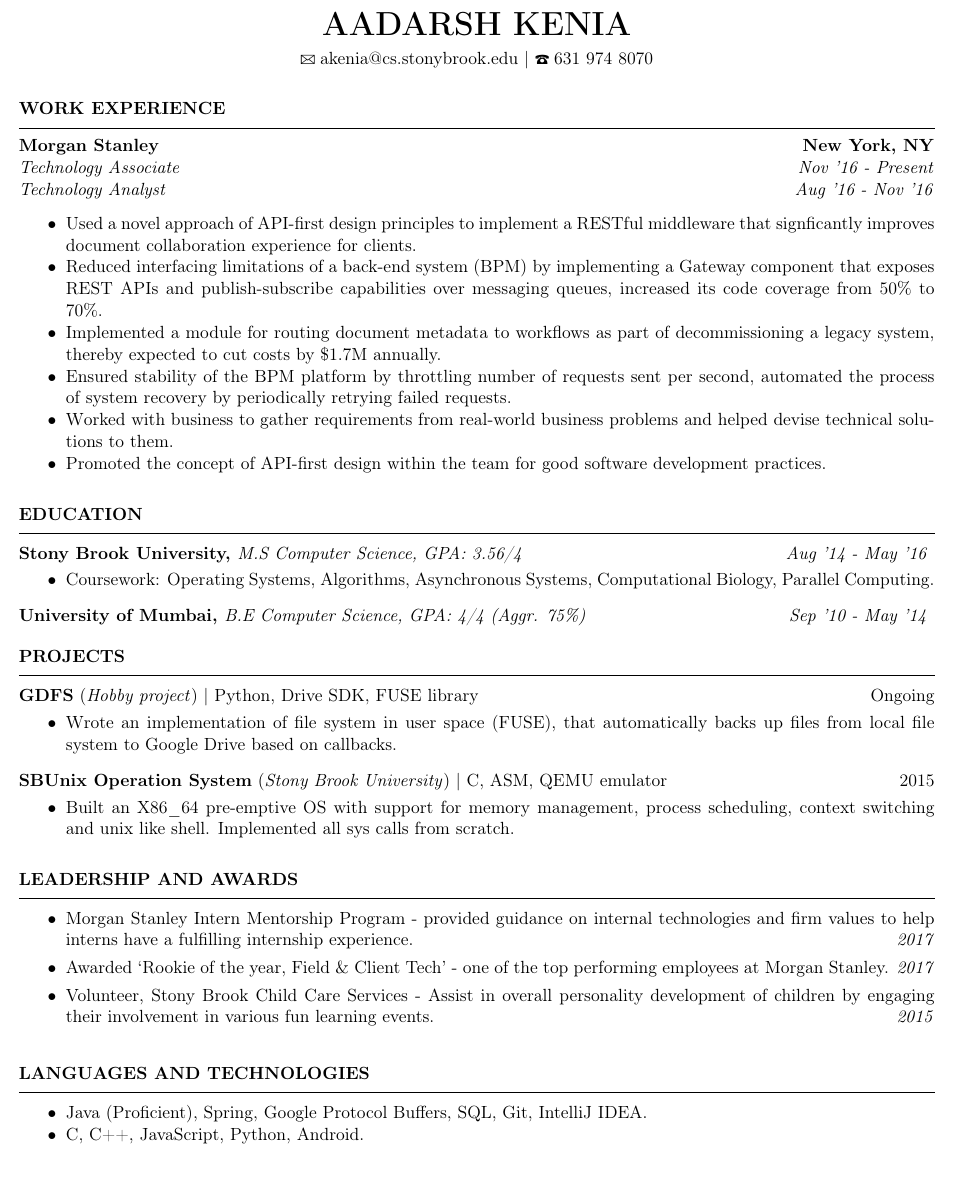
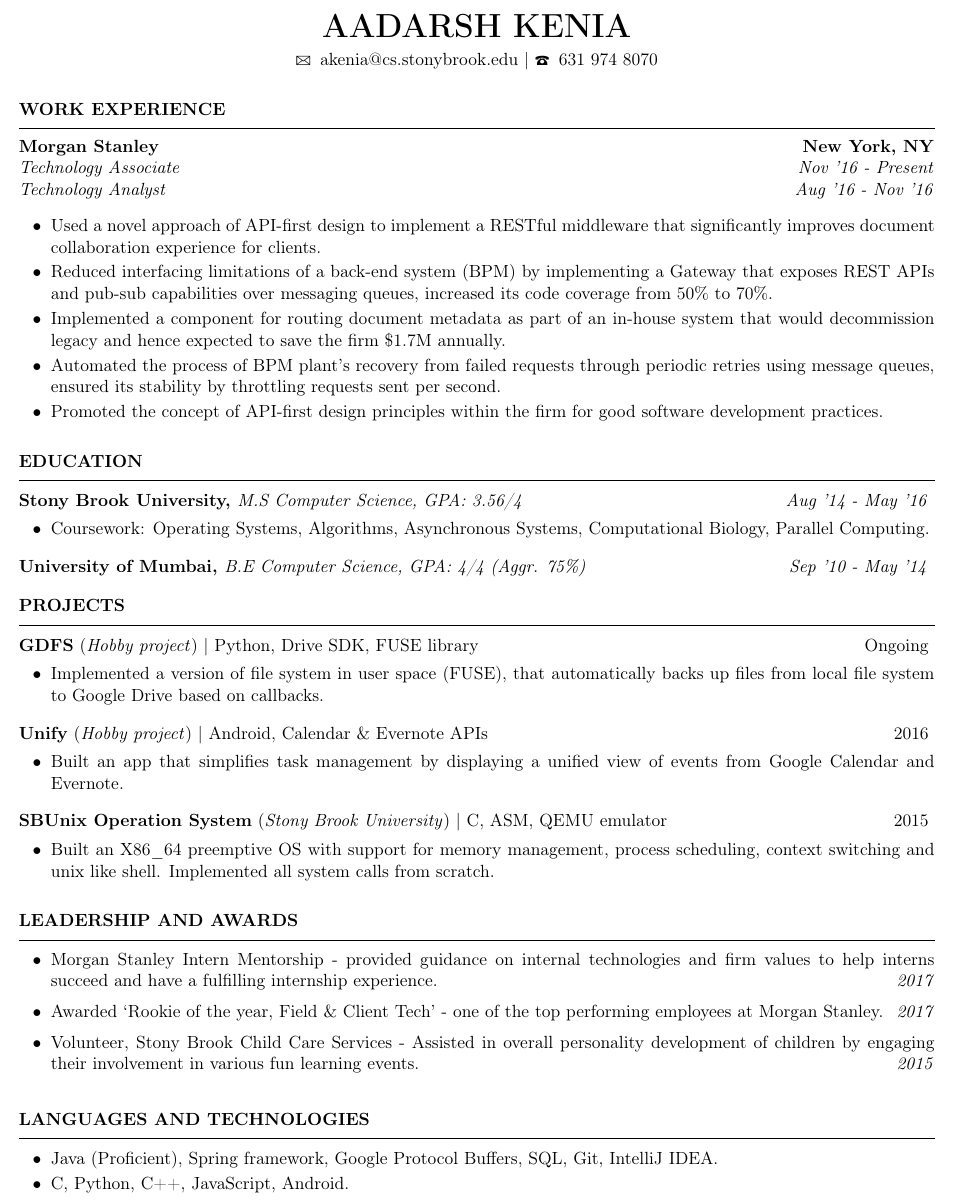
Before and after one commit to aadarshkenia/Resume, a LaTeX CV (resume.tex): part of the page, cut so that both start at the same text. Compiled offline with pdfLaTeX.

Commit message:
Finishing touches, reduced indent on bullets and spacing between items.

```diff
--- a/resume.tex
+++ b/resume.tex
@@ -7,7 +7,10 @@
 \usepackage[T1]{fontenc}
 \usepackage[dvipsnames]{xcolor}
 \usepackage{geometry}
-\geometry{letterpaper,left=0.3in,right=0.3in,top=0.5in,bottom=0.45in}
+\pagenumbering{gobble}
+\geometry{letterpaper,left=0.3in,right=0.3in,top=0.4in,bottom=0.3in}
+\setitemize{topsep=10pt,itemsep=-2pt}
+
 
 \newcommand{\sectionHeading}[1]{
 \section*{\small{#1}}
@@ -67,7 +66,7 @@
 \begin{center}
 \LARGE{\textbf{AADARSH KENIA}}\\
 \vspace{4pt}
-\small{\Letter \hspace{1mm}akenia@cs.stonybrook.edu} | \Telefon \hspace{1mm}631 974 8070
+\small{\Letter \hspace{2mm}akenia@cs.stonybrook.edu} | \Telefon \hspace{2mm}631 974 8070
 % \small{\Letter \hspace{1mm}akenia@cs.stonybrook.edu} | \Telefon \hspace{1mm}631 974 8070
 % \small{\Telefon \hspace{1mm}631 974 8070}\\
 \end{center}
@@ -80,19 +79,20 @@
 {Technology Analyst}{Aug '16 - Nov '16}
 \sectionListStart
     \sectionListItem
-        Used a novel approach of API-first design principles to implement a RESTful middleware that signficantly improves document collaboration experience for clients.
-    \sectionListItem
-        Reduced interfacing limitations of a back-end system (BPM) by implementing a Gateway component that exposes REST APIs and publish-subscribe capabilities over messaging queues, increased its code coverage from 50\% to 70\%.
+        Used a novel approach of API-first design to implement a RESTful middleware that significantly improves document collaboration experience for clients.
 
     \sectionListItem
-        Implemented a module for routing document metadata to workflows as part of decommissioning a legacy system, thereby expected to cut costs by \$1.7M annually.
+        Reduced interfacing limitations of a back-end system (BPM) by implementing a Gateway that exposes REST APIs and pub-sub capabilities over messaging queues, increased its code coverage from 50\% to 70\%.
 
     \sectionListItem
-        Ensured stability of the BPM platform by throttling number of requests sent per second, automated the process of system recovery by periodically retrying failed requests.
+        Implemented a component for routing document metadata as part of an in-house system that would decommission legacy and hence expected to save the firm \$1.7M annually.
+
     \sectionListItem
-        Worked with business to gather requirements from real-world business problems and helped devise technical solutions to them.
+        Automated the process of BPM plant's recovery from failed requests through periodic retries using message queues, ensured its stability by throttling requests sent per second.
+
     \sectionListItem
-        Promoted the concept of API-first design within the team for good software development practices.
+        Promoted the concept of API-first design principles within the firm for good software development practices.
+
 \sectionListEnd
 
 
@@ -114,19 +114,19 @@
 \projectSectionSubheading{GDFS}{Hobby project}{Ongoing}{Python, Drive SDK, FUSE library}
 \sectionListStart
     \sectionListItem
-        Wrote an implementation of file system in user space (FUSE), that automatically backs up files from local file system to Google Drive based on callbacks.
+        Implemented a version of file system in user space (FUSE), that automatically backs up files from local file system to Google Drive based on callbacks.
 \sectionListEnd
 
-% \projectSectionSubheading{Unify}{Hobby project}{2016}
-% \sectionListStart
-%     \sectionListItem
-%         Android app that simplifies task management by combining events from Google Calendar and Evernote. Android, Calendar \& Evernote APIs.
-% \sectionListEnd
+\projectSectionSubheading{Unify}{Hobby project}{2016}{Android, Calendar \& Evernote APIs}
+\sectionListStart
+    \sectionListItem
+        Built an app that simplifies task management by displaying a unified view of events from Google Calendar and Evernote.
+\sectionListEnd
 
 \projectSectionSubheading{SBUnix Operation System}{Stony Brook University}{2015}{C, ASM, QEMU emulator}
 \sectionListStart
     \sectionListItem
-        Built an X86\_64 pre-emptive OS with support for memory management, process scheduling, context switching and unix like shell. Implemented all sys calls from scratch.
+        Built an X86\_64 preemptive OS with support for memory management, process scheduling, context switching and unix like shell. Implemented all system calls from scratch.
 
 
 \sectionListEnd
@@ -135,20 +135,20 @@
 \sectionHeading{LEADERSHIP AND AWARDS}
 \sectionListStart
     \sectionListItemWithDate
-        {Morgan Stanley Intern Mentorship Program - provided guidance on internal technologies and firm values to help interns have a fulfilling internship experience.}{2017}
+        {Morgan Stanley Intern Mentorship - provided guidance on internal technologies and firm values to help interns succeed and have a fulfilling internship experience.}{2017}
     \sectionListItemWithDate
         {Awarded `Rookie of the year, Field \& Client Tech' - one of the top performing employees at Morgan Stanley.}{2017}
     \sectionListItemWithDate
-        {Volunteer, Stony Brook Child Care Services - Assist in overall personality development of children by engaging their involvement in various fun learning events.}{2015}
+        {Volunteer, Stony Brook Child Care Services - Assisted in overall personality development of children by engaging their involvement in various fun learning events.}{2015}
 \sectionListEnd
 
 %%%%%%%%%%%%%%%%%%%%%%%%%% LANGUAGES AND TECHNOLOGIES  %%%%%%%%%%%%%%%%%%%%%%%%%%%%%%%
 \sectionHeading{LANGUAGES AND TECHNOLOGIES}
 \sectionListStart
     \sectionListItem
-        Java (Proficient), Spring, Google Protocol Buffers, SQL, Git, IntelliJ IDEA.
+        Java (Proficient), Spring framework, Google Protocol Buffers, SQL, Git, IntelliJ IDEA.
     \sectionListItem
-        C, C++, JavaScript, Python, Android.
+        C, Python, C++, JavaScript, Android.
 \sectionListEnd
 
 %RESUME ENDS HERE -------------------------------------------->
```
Also changed, not shown: resume.tex (12 more changed lines).
